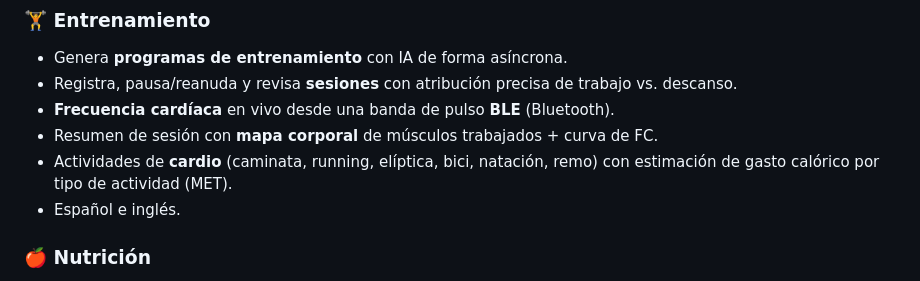
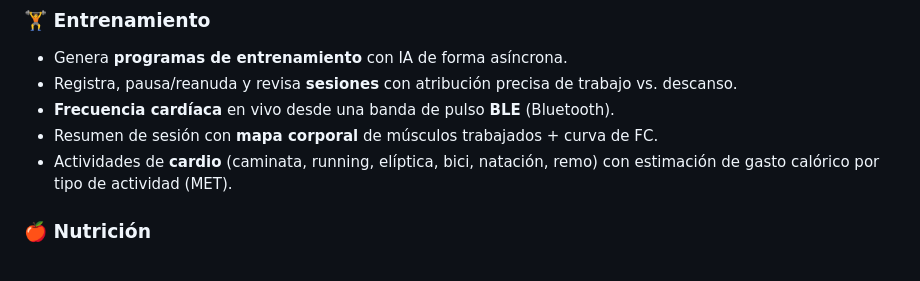
Before and after one commit to thusspokedata/pulsia, a Markdown page: README.md, the part around the change. GitHub-like rendering.

Commit message:
docs(readme): quitar "Español e inglés" del listado de Entrenamiento
Atiende el comentario de review en README.md:31.

```diff
--- a/README.md
+++ b/README.md
@@ -28,7 +28,6 @@ Pulsia tiene tres grandes dominios, todos alimentando una **memoria evolutiva de
 - **Frecuencia cardíaca** en vivo desde una banda de pulso **BLE** (Bluetooth).
 - Resumen de sesión con **mapa corporal** de músculos trabajados + curva de FC.
 - Actividades de **cardio** (caminata, running, elíptica, bici, natación, remo) con estimación de gasto calórico por tipo de actividad (MET).
-- Español e inglés.
 
 ### 🍎 Nutrición
 - Alta de alimentos por **foto + IA** (visión) o **escribiendo el nombre** → catálogo personal.
```
